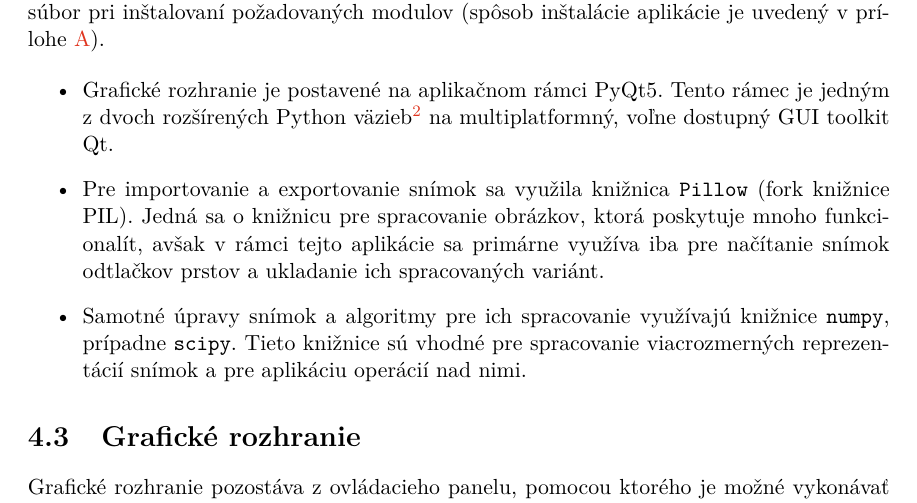
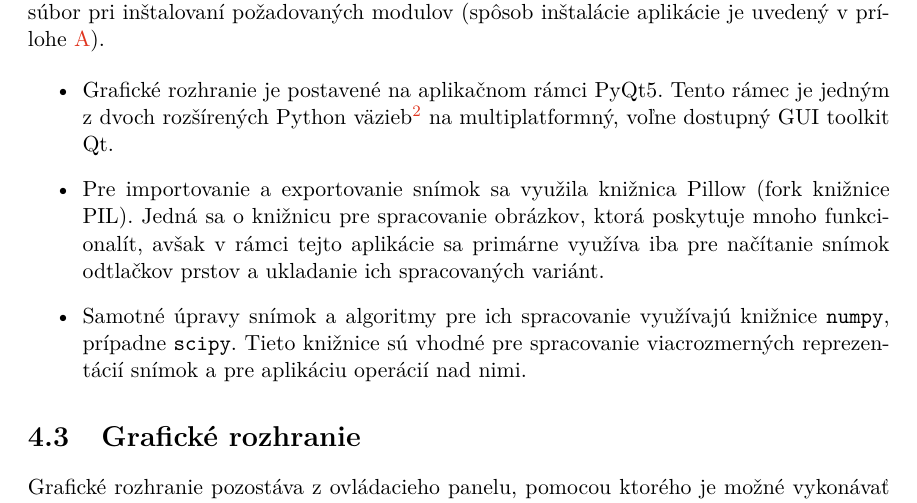
Before and after one commit to pemeth/wsq_editor, a LaTeX thesis (doc/xnemet04.tex, which reads doc/projekt-01-kapitoly-chapters.tex): part of page 36 of 45, cut so that both start at the same text. Compiled offline with pdfLaTeX.

Commit message:
Remove monospace formatting from Pillow
Pillow as a library name doesn't need to have a monospace typeface.

```diff
--- a/doc/projekt-01-kapitoly-chapters.tex
+++ b/doc/projekt-01-kapitoly-chapters.tex
@@ -1122,7 +1122,7 @@
     \item Grafické rozhranie je postavené na aplikačnom rámci PyQt5. Tento rámec je jedným z dvoch rozšírených Python väzieb\footnote{Týmito rozšírenými
           väzbami sú PyQt a PySide.}
           na multiplatformný, voľne dostupný GUI toolkit Qt.
-    \item Pre importovanie a exportovanie snímok sa využila knižnica \texttt{Pillow} (fork knižnice PIL). Jedná sa o knižnicu pre spracovanie obrázkov,
+    \item Pre importovanie a exportovanie snímok sa využila knižnica Pillow (fork knižnice PIL). Jedná sa o knižnicu pre spracovanie obrázkov,
           ktorá poskytuje mnoho funkcionalít, avšak v rámci tejto aplikácie sa primárne využíva iba pre načítanie snímok odtlačkov prstov a ukladanie
           ich spracovaných variánt.
     \item Samotné úpravy snímok a algoritmy pre ich spracovanie využívajú knižnice \texttt{numpy}, prípadne \texttt{scipy}. Tieto knižnice sú vhodné pre
```
